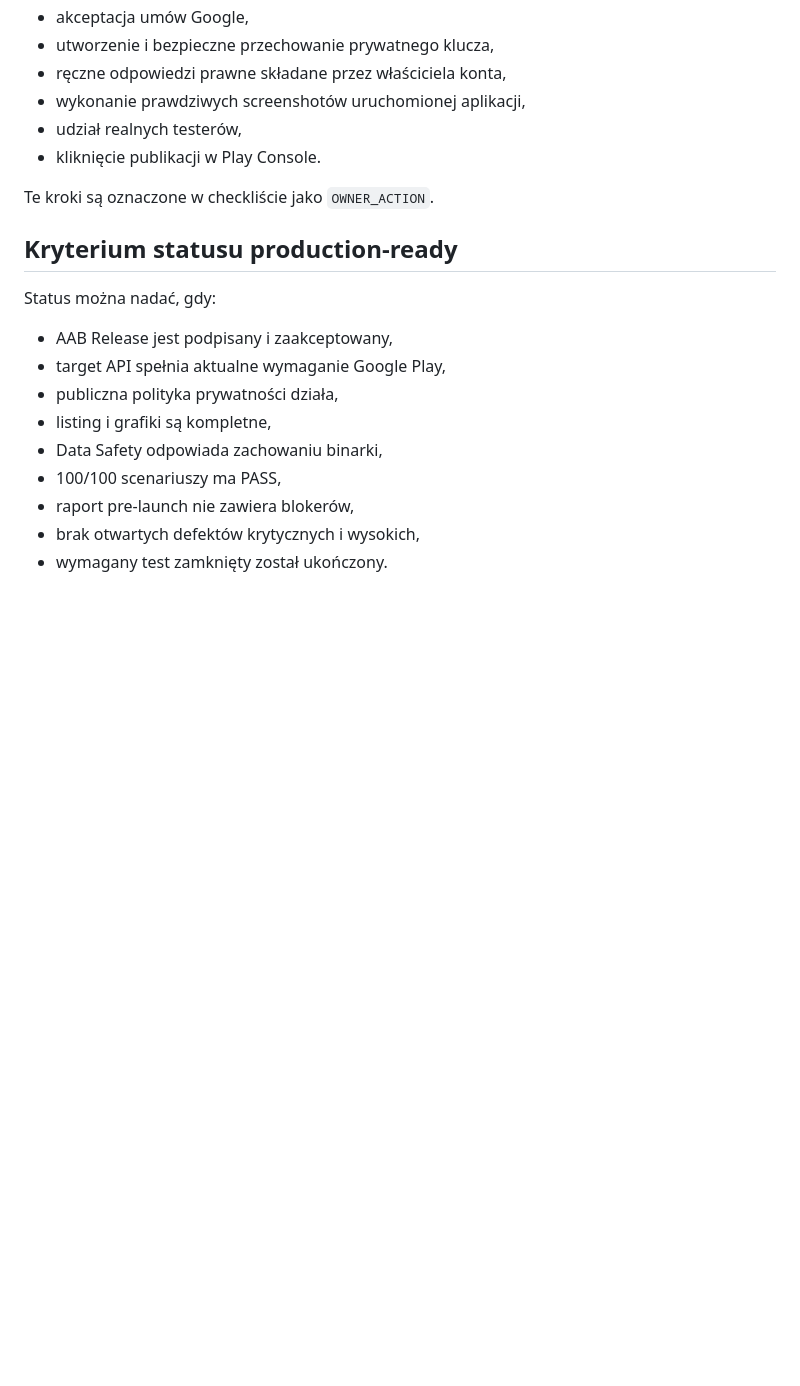
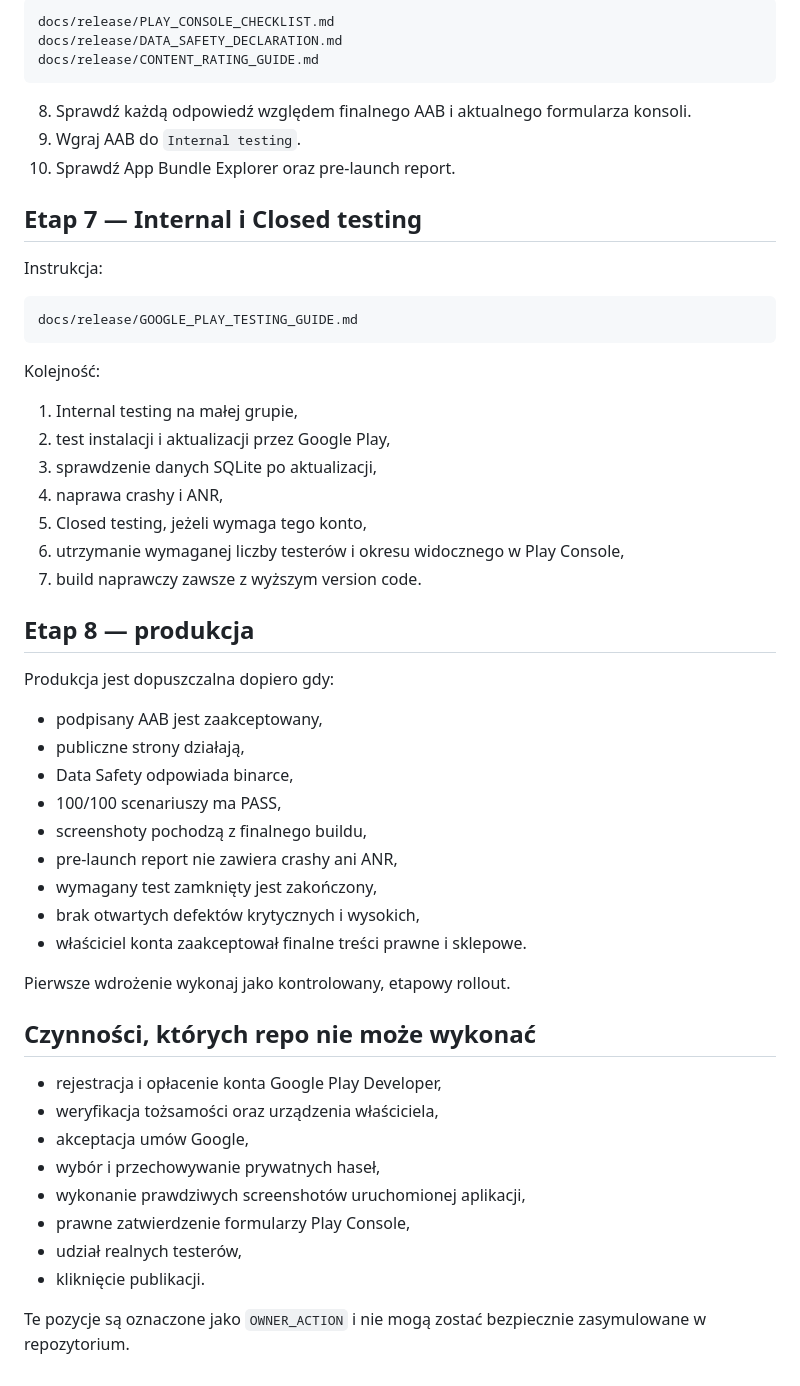
Before and after one commit to gregrex/AplikacjeAndroid, a Markdown page: docs/release/GOOGLE_PLAY_RELEASE_PLAN.md, the part around one of its changes. Rendered like a GitHub page; blank space fills up the shorter version.

````diff
--- a/docs/release/GOOGLE_PLAY_RELEASE_PLAN.md
+++ b/docs/release/GOOGLE_PLAY_RELEASE_PLAN.md
@@ -106,22 +229,56 @@ Kryterium przejścia: podpisany AAB zaakceptowany przez Play Console.
+```text
+docs/release/PLAY_CONSOLE_CHECKLIST.md
+docs/release/DATA_SAFETY_DECLARATION.md
+docs/release/CONTENT_RATING_GUIDE.md
+```
+
+8. Sprawdź każdą odpowiedź względem finalnego AAB i aktualnego formularza konsoli.
+9. Wgraj AAB do `Internal testing`.
+10. Sprawdź App Bundle Explorer oraz pre-launch report.
+
+## Etap 7 — Internal i Closed testing
+
+Instrukcja:
+
+```text
+docs/release/GOOGLE_PLAY_TESTING_GUIDE.md
+```
+
+Kolejność:
+
+1. Internal testing na małej grupie,
+2. test instalacji i aktualizacji przez Google Play,
+3. sprawdzenie danych SQLite po aktualizacji,
+4. naprawa crashy i ANR,
+5. Closed testing, jeżeli wymaga tego konto,
+6. utrzymanie wymaganej liczby testerów i okresu widocznego w Play Console,
+7. build naprawczy zawsze z wyższym version code.
+
+## Etap 8 — produkcja
+
+Produkcja jest dopuszczalna dopiero gdy:
+
+- podpisany AAB jest zaakceptowany,
+- publiczne strony działają,
+- Data Safety odpowiada binarce,
+- 100/100 scenariuszy ma PASS,
+- screenshoty pochodzą z finalnego buildu,
+- pre-launch report nie zawiera crashy ani ANR,
+- wymagany test zamknięty jest zakończony,
+- brak otwartych defektów krytycznych i wysokich,
+- właściciel konta zaakceptował finalne treści prawne i sklepowe.
+
+Pierwsze wdrożenie wykonaj jako kontrolowany, etapowy rollout.
+
+## Czynności, których repo nie może wykonać
+
+- rejestracja i opłacenie konta Google Play Developer,
+- weryfikacja tożsamości oraz urządzenia właściciela,
 - akceptacja umów Google,
-- utworzenie i bezpieczne przechowanie prywatnego klucza,
-- ręczne odpowiedzi prawne składane przez właściciela konta,
+- wybór i przechowywanie prywatnych haseł,
 - wykonanie prawdziwych screenshotów uruchomionej aplikacji,
+- prawne zatwierdzenie formularzy Play Console,
 - udział realnych testerów,
-- kliknięcie publikacji w Play Console.
+- kliknięcie publikacji.
 
-Te kroki są oznaczone w checkliście jako `OWNER_ACTION`.
-
-## Kryterium statusu production-ready
-
-Status można nadać, gdy:
-
-- AAB Release jest podpisany i zaakceptowany,
-- target API spełnia aktualne wymaganie Google Play,
-- publiczna polityka prywatności działa,
-- listing i grafiki są kompletne,
-- Data Safety odpowiada zachowaniu binarki,
-- 100/100 scenariuszy ma PASS,
-- raport pre-launch nie zawiera blokerów,
-- brak otwartych defektów krytycznych i wysokich,
-- wymagany test zamknięty został ukończony.
+Te pozycje są oznaczone jako `OWNER_ACTION` i nie mogą zostać bezpiecznie zasymulowane w repozytorium.
````
Also changed, not shown: other parts of docs/release/GOOGLE_PLAY_RELEASE_PLAN.md (+184 -61 lines).
